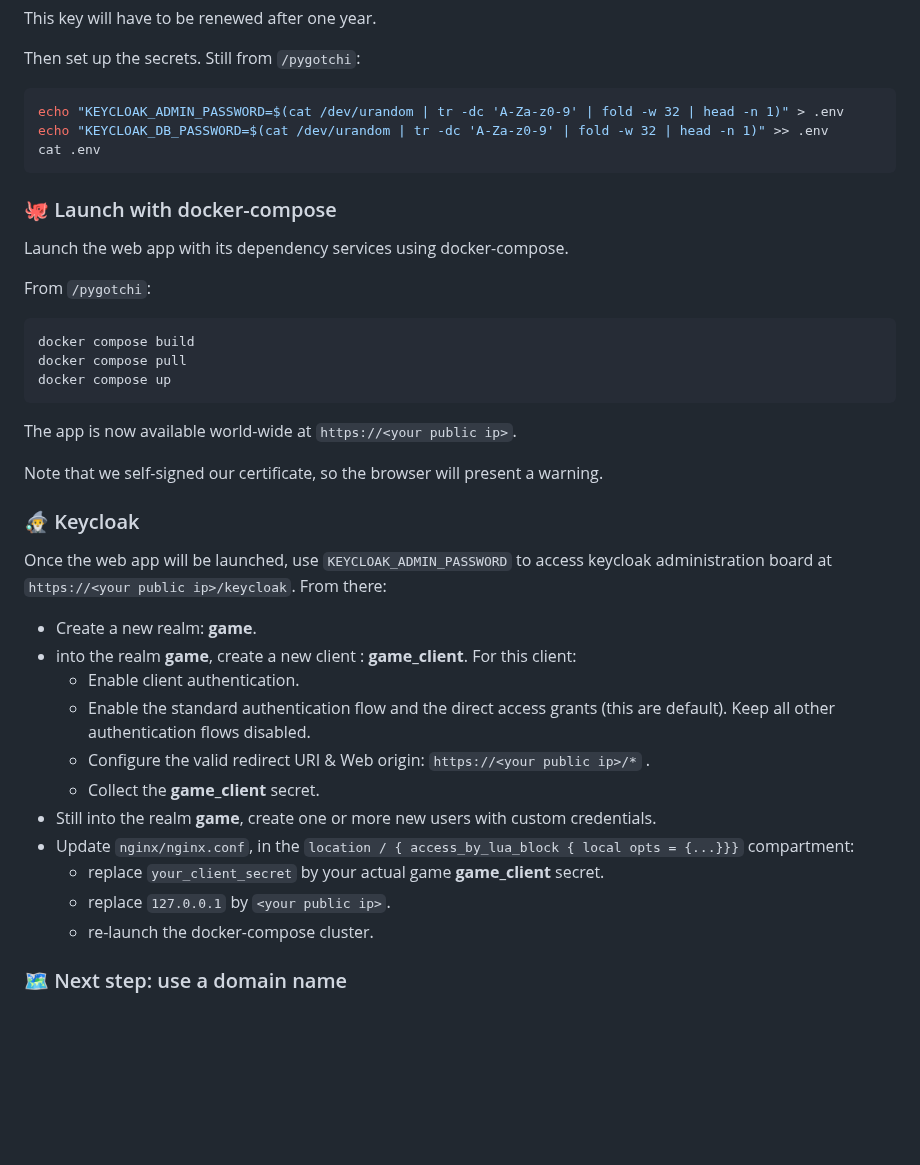
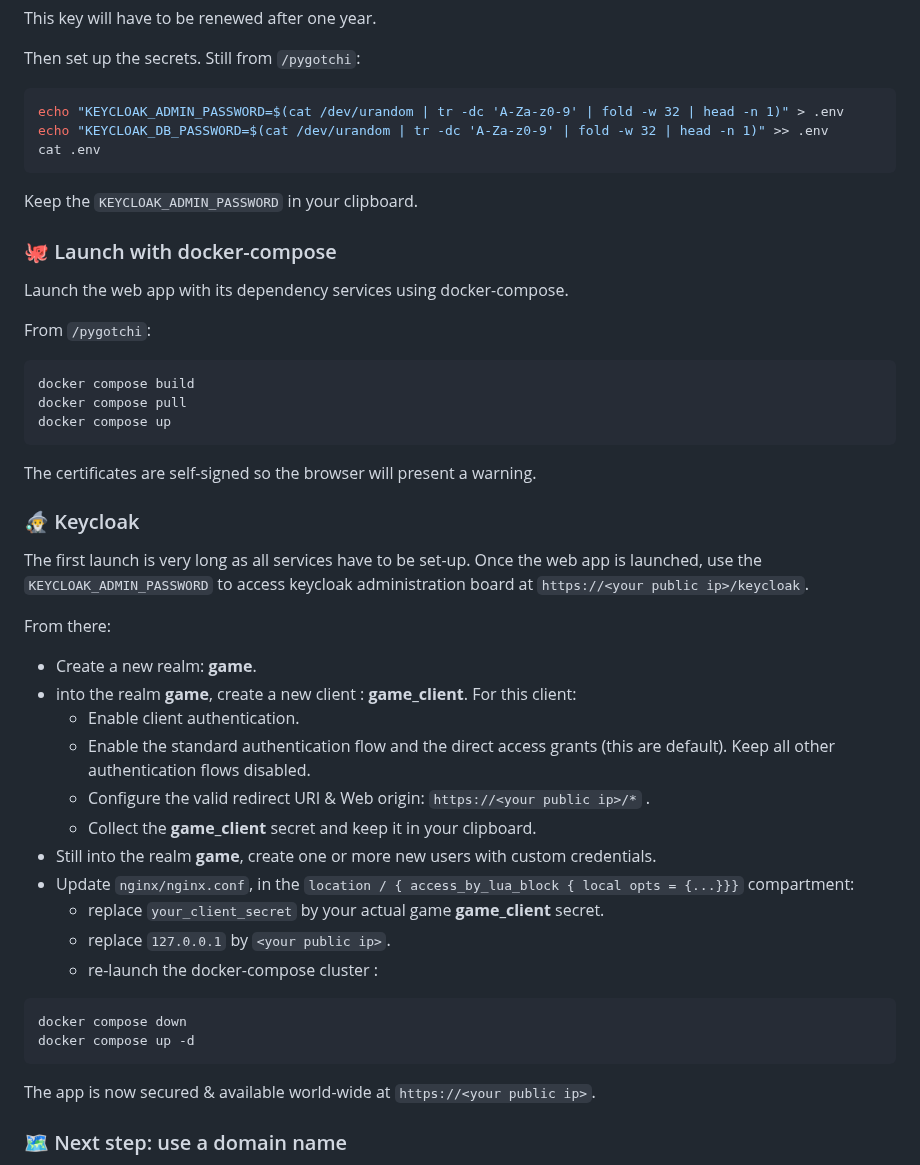
Before and after one commit to Almarch/pygotchi, a Markdown page: README.md, the part around the change. Drawn GitHub-style; blank space fills up the shorter version.

````diff
--- a/README.md
+++ b/README.md
@@ -129,6 +129,8 @@ echo "KEYCLOAK_DB_PASSWORD=$(cat /dev/urandom | tr -dc 'A-Za-z0-9' | fold -w 32
 cat .env
 ```
 
+Keep the `KEYCLOAK_ADMIN_PASSWORD` in your clipboard.
+
 ### 🐙 Launch with docker-compose
 
 Launch the web app with its dependency services using docker-compose.
@@ -141,25 +143,32 @@ docker compose pull
 docker compose up
 ```
 
-The app is now available world-wide at `https://<your public ip>`.
-
-Note that we self-signed our certificate, so the browser will present a warning.
+The certificates are self-signed so the browser will present a warning.
 
 ### 🧙‍♂️ Keycloak
 
-Once the web app will be launched, use `KEYCLOAK_ADMIN_PASSWORD` to access keycloak administration board at `https://<your public ip>/keycloak`. From there:
+The first launch is very long as all services have to be set-up. Once the web app is launched, use the `KEYCLOAK_ADMIN_PASSWORD` to access keycloak administration board at `https://<your public ip>/keycloak`.
+
+From there:
 
 - Create a new realm: **game**.
 - into the realm **game**, create a new client : **game_client**. For this client:
     - Enable client authentication.
     - Enable the standard authentication flow and the direct access grants (this are default). Keep all other authentication flows disabled.
     - Configure the valid redirect URI & Web origin: `https://<your public ip>/*` .
-    - Collect the **game_client** secret.
+    - Collect the **game_client** secret and keep it in your clipboard.
 - Still into the realm **game**, create one or more new users with custom credentials.
 - Update `nginx/nginx.conf`, in the  `location / { access_by_lua_block { local opts = {...}}}` compartment:
     - replace `your_client_secret` by your actual game **game_client** secret.
     - replace `127.0.0.1` by `<your public ip>`.
-    - re-launch the docker-compose cluster.
+    - re-launch the docker-compose cluster :
+
+```sh
+docker compose down
+docker compose up -d
+```
+
+The app is now secured & available world-wide at `https://<your public ip>`.
 
 ### 🗺️ Next step: use a domain name
 
````
